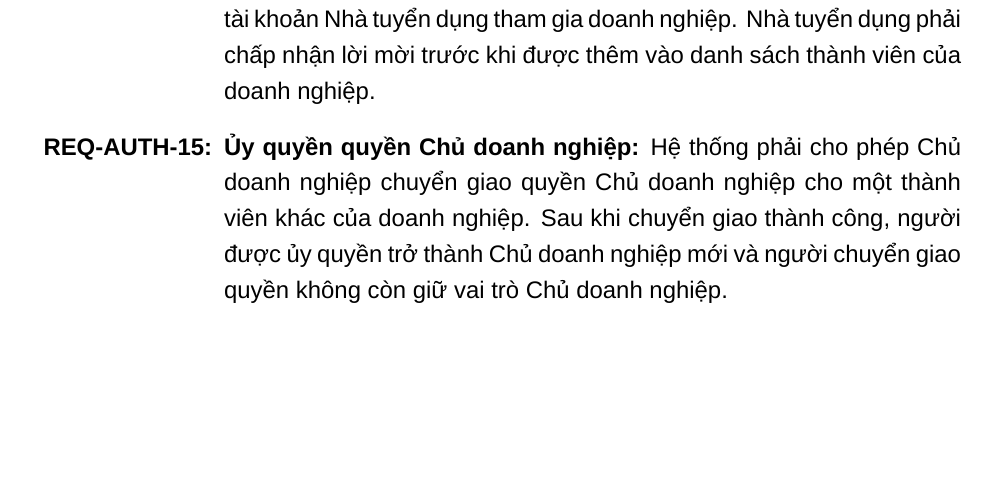
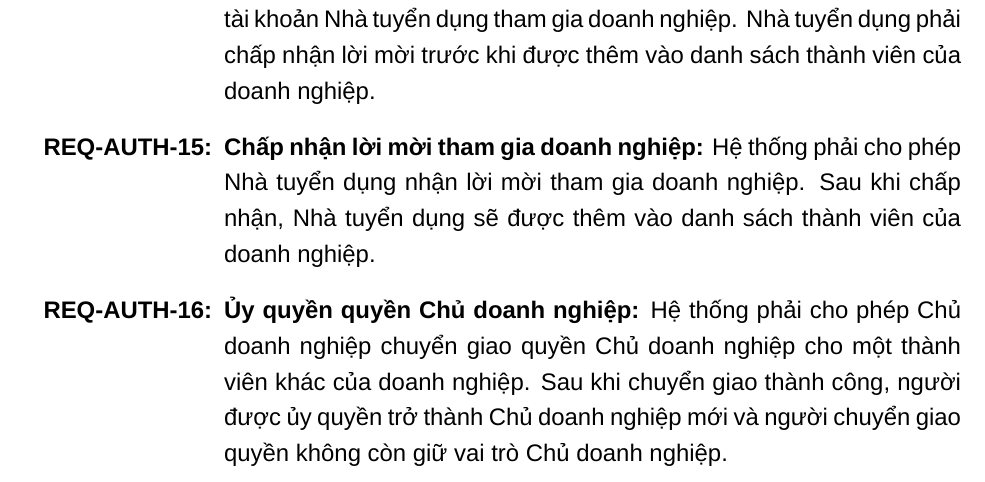
Before and after one commit to SE-Project-CTU/smart-recruitment-docs, a LaTeX document (requirement-spec/main.tex, which reads requirement-spec/chapters/04_system_features.tex): part of page 18 of 33, cut so that both start at the same text, the shorter picture padded with empty space. Compiled offline with XeLaTeX; a missing font is replaced by an installed copy or a similar font.

Commit message:
docs: Update system features and requirements in the specification document. Update usecase diagram for account management

```diff
--- a/requirement-spec/chapters/04_system_features.tex
+++ b/requirement-spec/chapters/04_system_features.tex
@@ -52,6 +52,7 @@
     \item \textbf{Gán quyền chủ doanh nghiệp:} Người dùng tạo doanh nghiệp đầu tiên và được Quản trị viên phê duyệt phải được gán vai trò Chủ doanh nghiệp đối với doanh nghiệp đó.
     \item \textbf{Yêu cầu tham gia doanh nghiệp:} Người dùng tạo doanh nghiệp đầu tiên và được Quản trị viên phê duyệt phải được gán vai trò Chủ doanh nghiệp đối với doanh nghiệp đó.
     \item \textbf{Mời Nhà tuyển dụng:} Hệ thống phải cho phép Chủ doanh nghiệp mời tài khoản Nhà tuyển dụng tham gia doanh nghiệp. Nhà tuyển dụng phải chấp nhận lời mời trước khi được thêm vào danh sách thành viên của doanh nghiệp.
+    \item \textbf{Chấp nhận lời mời tham gia doanh nghiệp:} Hệ thống phải cho phép Nhà tuyển dụng nhận lời mời tham gia doanh nghiệp. Sau khi chấp nhận, Nhà tuyển dụng sẽ được thêm vào danh sách thành viên của doanh nghiệp.
     \item \textbf{Ủy quyền quyền Chủ doanh nghiệp:} Hệ thống phải cho phép Chủ doanh nghiệp chuyển giao quyền Chủ doanh nghiệp cho một thành viên khác của doanh nghiệp. Sau khi chuyển giao thành công, người được ủy quyền trở thành Chủ doanh nghiệp mới và người chuyển giao quyền không còn giữ vai trò Chủ doanh nghiệp.
 \end{enumerate}
 
```
Also changed, not shown: requirement-spec/main.pdf, 1 other file.
